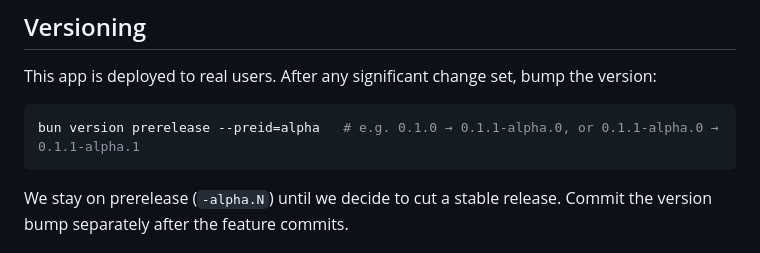
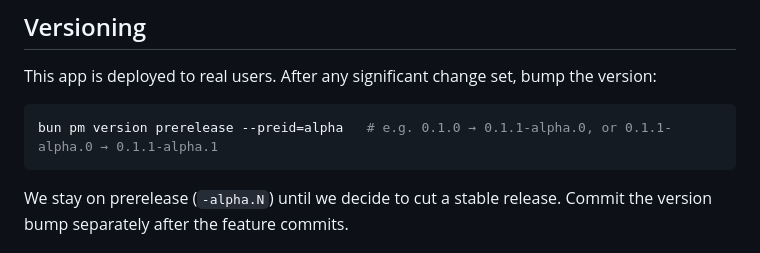
Before and after one commit to stur86/mirror, a Markdown page: CLAUDE.md, the part around the change. GitHub-like rendering.

Commit message:
docs: fix version bump command in CLAUDE.md (bun pm version)

````diff
--- a/CLAUDE.md
+++ b/CLAUDE.md
@@ -17,7 +17,7 @@ bun run test          # Run unit tests (Bun test runner)
 This app is deployed to real users. After any significant change set, bump the version:
 
 ```sh
-bun version prerelease --preid=alpha   # e.g. 0.1.0 → 0.1.1-alpha.0, or 0.1.1-alpha.0 → 0.1.1-alpha.1
+bun pm version prerelease --preid=alpha   # e.g. 0.1.0 → 0.1.1-alpha.0, or 0.1.1-alpha.0 → 0.1.1-alpha.1
 ```
 
 We stay on prerelease (`-alpha.N`) until we decide to cut a stable release. Commit the version bump separately after the feature commits.
````
